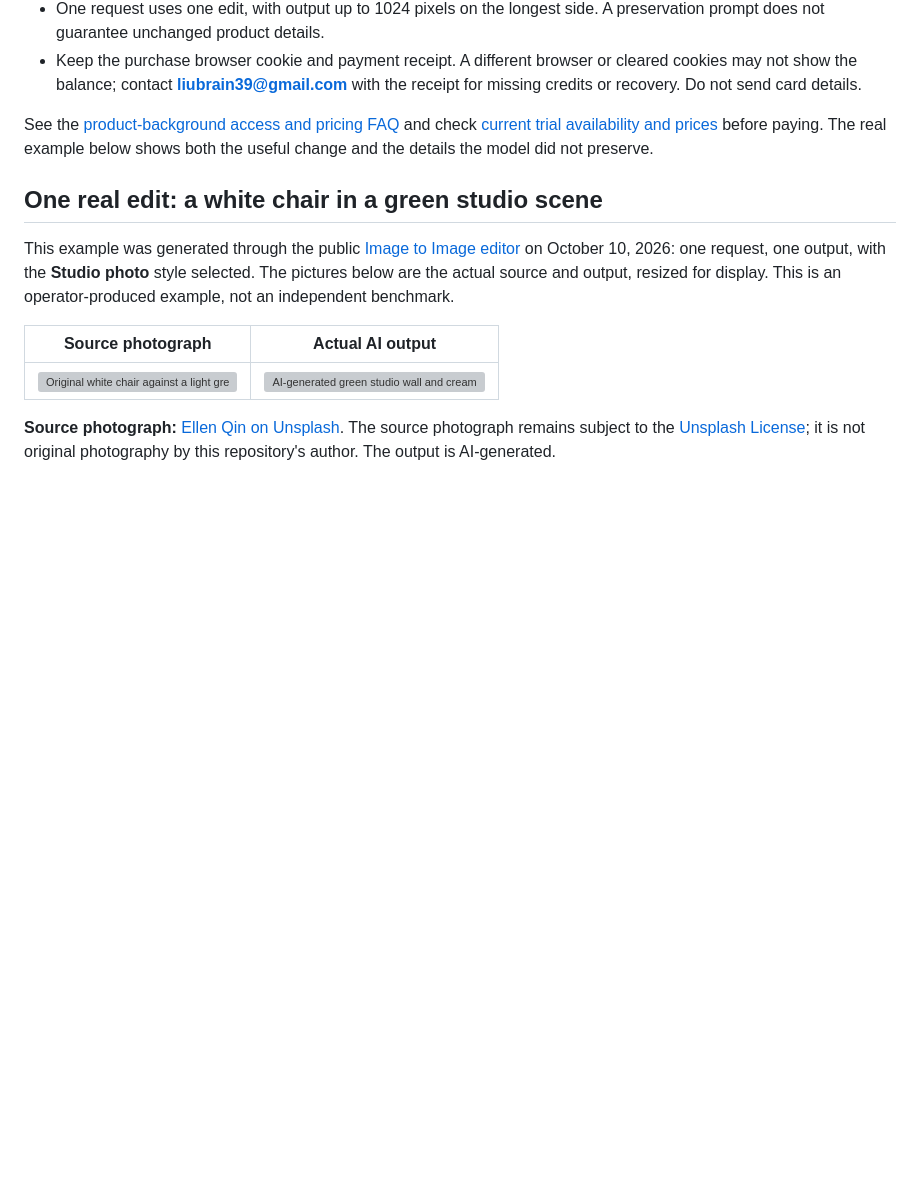
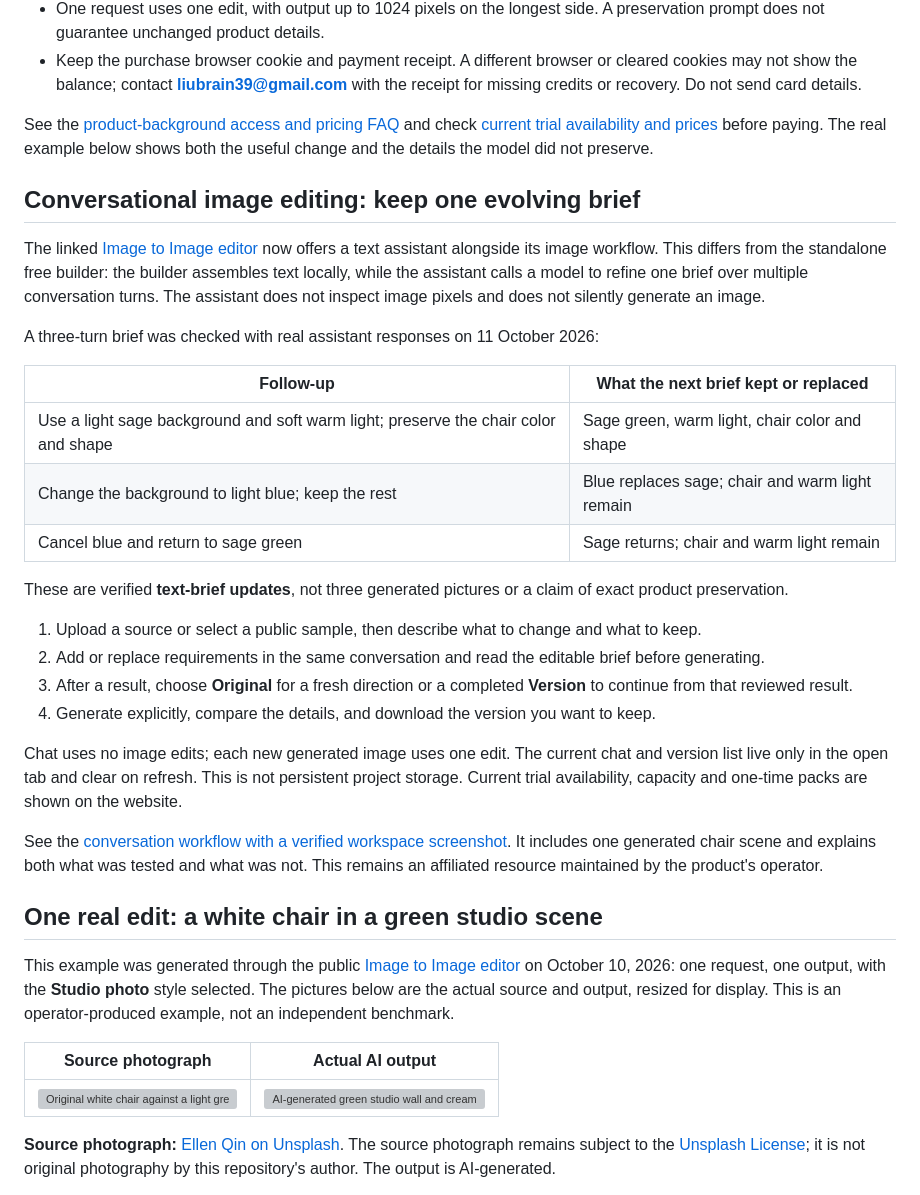
Before and after one commit to liubrain39/image-to-image-prompt-guide, a Markdown page: README.md, the part around the change. Drawn GitHub-style; blank space fills up the shorter version; grey boxes are pictures that could not be loaded.

Commit message:
docs: add verified conversational editing workflow

```diff
--- a/README.md
+++ b/README.md
@@ -20,6 +20,29 @@ The free prompt builder above only assembles text and never uploads a photo. The
 - Keep the purchase browser cookie and payment receipt. A different browser or cleared cookies may not show the balance; contact **liubrain39@gmail.com** with the receipt for missing credits or recovery. Do not send card details.
 
 See the [product-background access and pricing FAQ](https://imagetoimage.dev/image-to-image/product-photo-background#pricing-and-access) and check [current trial availability and prices](https://imagetoimage.dev/pricing) before paying. The real example below shows both the useful change and the details the model did not preserve.
+
+## Conversational image editing: keep one evolving brief
+
+The linked [Image to Image editor](https://imagetoimage.dev/#editor) now offers a text assistant alongside its image workflow. This differs from the standalone free builder: the builder assembles text locally, while the assistant calls a model to refine one brief over multiple conversation turns. The assistant does not inspect image pixels and does not silently generate an image.
+
+A three-turn brief was checked with real assistant responses on 11 October 2026:
+
+| Follow-up | What the next brief kept or replaced |
+| --- | --- |
+| Use a light sage background and soft warm light; preserve the chair color and shape | Sage green, warm light, chair color and shape |
+| Change the background to light blue; keep the rest | Blue replaces sage; chair and warm light remain |
+| Cancel blue and return to sage green | Sage returns; chair and warm light remain |
+
+These are verified **text-brief updates**, not three generated pictures or a claim of exact product preservation.
+
+1. Upload a source or select a public sample, then describe what to change and what to keep.
+2. Add or replace requirements in the same conversation and read the editable brief before generating.
+3. After a result, choose **Original** for a fresh direction or a completed **Version** to continue from that reviewed result.
+4. Generate explicitly, compare the details, and download the version you want to keep.
+
+Chat uses no image edits; each new generated image uses one edit. The current chat and version list live only in the open tab and clear on refresh. This is not persistent project storage. Current trial availability, capacity and one-time packs are shown on the website.
+
+See the [conversation workflow with a verified workspace screenshot](https://imagetoimage.dev/guide#conversational-editing). It includes one generated chair scene and explains both what was tested and what was not. This remains an affiliated resource maintained by the product's operator.
 
 ## One real edit: a white chair in a green studio scene
 
```
